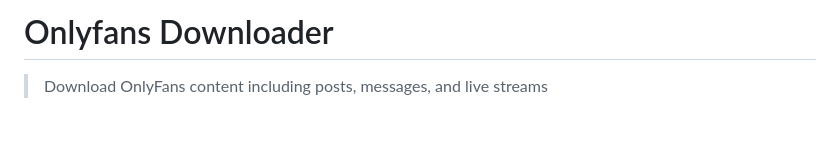
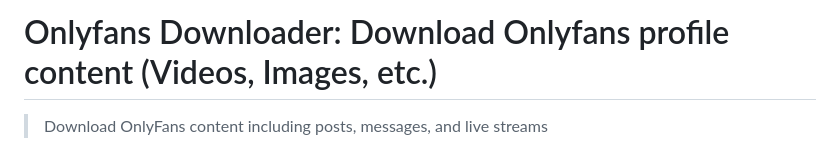
Before and after one commit to serpapps/onlyfans-downloader, a Markdown page: README.md, the part around the change. GitHub-like rendering; blank space fills up the shorter version.

Commit message:
Revise README title and add project description
Updated project title and added a brief description.

```diff
--- a/README.md
+++ b/README.md
@@ -1,4 +1,4 @@
-# Onlyfans Downloader
+# Onlyfans Downloader: Download Onlyfans profile content (Videos, Images, etc.)
 
 > Download OnlyFans content including posts, messages, and live streams
 
```
